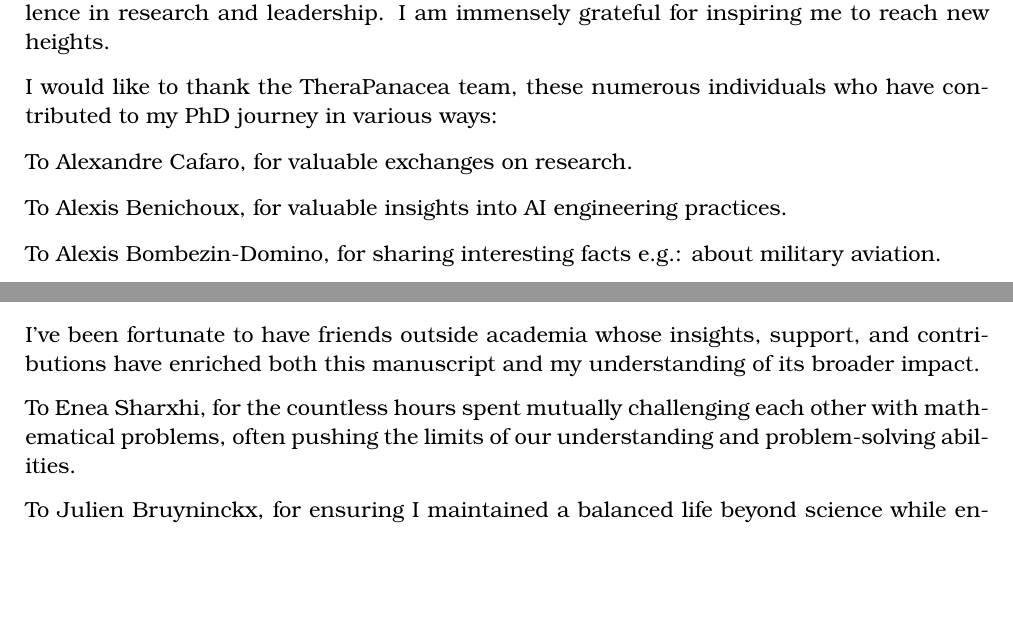
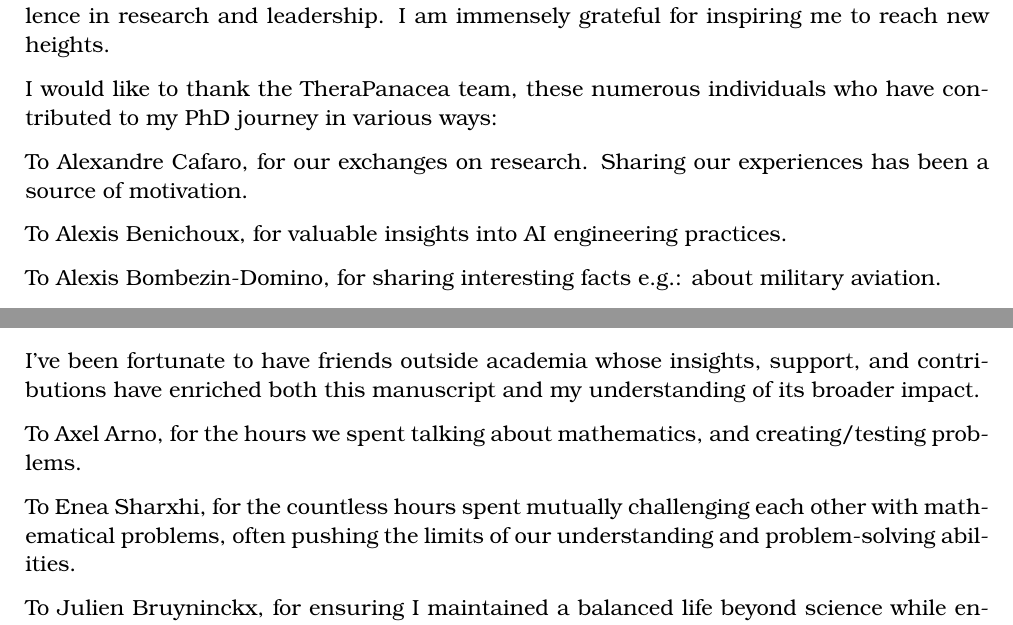
Before and after one commit to pauldubois98/PhD, a LaTeX thesis (main.tex, which reads preamble/acknowledgments.tex): two parts of pages 4 and 9 of 148, joined at a grey line, cut so that both start at the same text, the shorter picture padded with empty space. Compiled offline with pdfLaTeX.

Commit message:
recompiled ack

```diff
--- a/preamble/acknowledgments.tex
+++ b/preamble/acknowledgments.tex
@@ -22,7 +22,8 @@ I am immensely grateful for inspiring me to reach new heights.
 % 3 - THERAPANACEA
 I would like to thank the TheraPanacea team, these numerous individuals who have contributed to my PhD journey in various ways:
 
-To Alexandre Cafaro, for valuable exchanges on research.
+To Alexandre Cafaro, for our exchanges on research.
+Sharing our experiences has been a source of motivation.
 
 To Alexis Benichoux, for valuable insights into AI engineering practices.
 
@@ -221,8 +222,10 @@ To Pierre Houdouin, for our engaging climbing sessions that provided much-needed
 
 
 
-% 6 - OTHER SCIENCE FRIENDS
+% 6 - OTHER FRIENDS
 I've been fortunate to have friends outside academia whose insights, support, and contributions have enriched both this manuscript and my understanding of its broader impact.
+
+To Axel Arno, for the hours we spent talking about mathematics, and creating/testing problems.
 
 To Enea Sharxhi, for the countless hours spent mutually challenging each other with mathematical problems, often pushing the limits of our understanding and problem-solving abilities.
 
```
